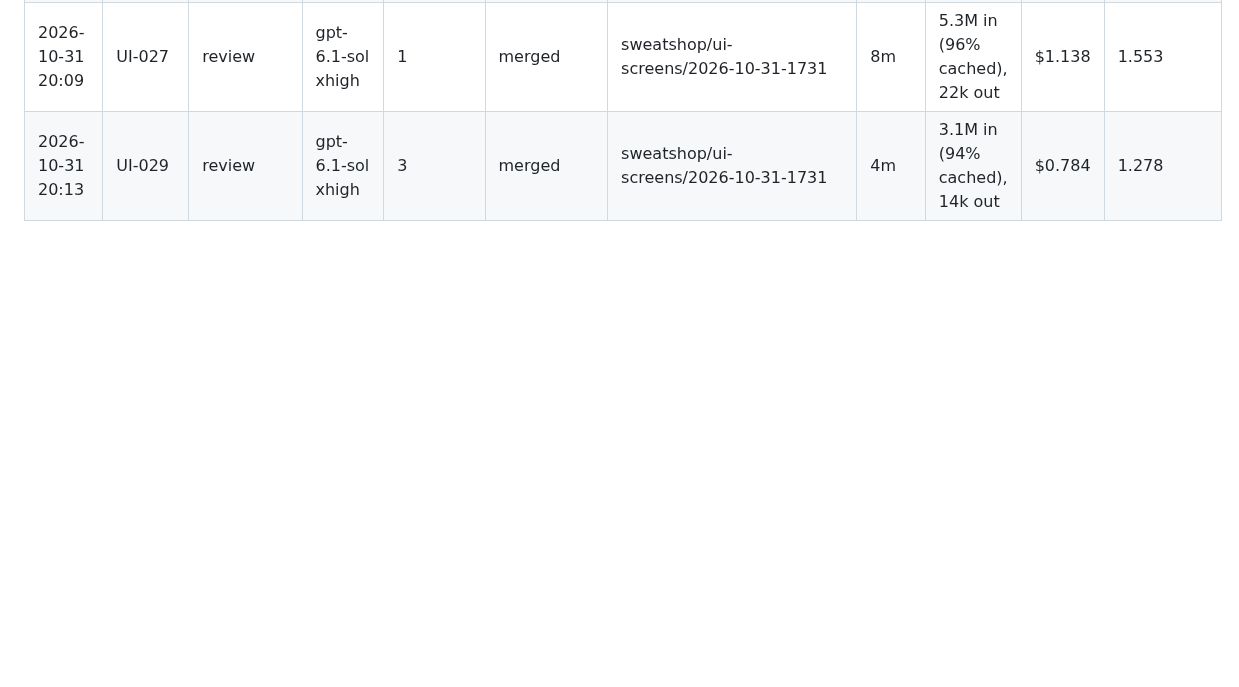
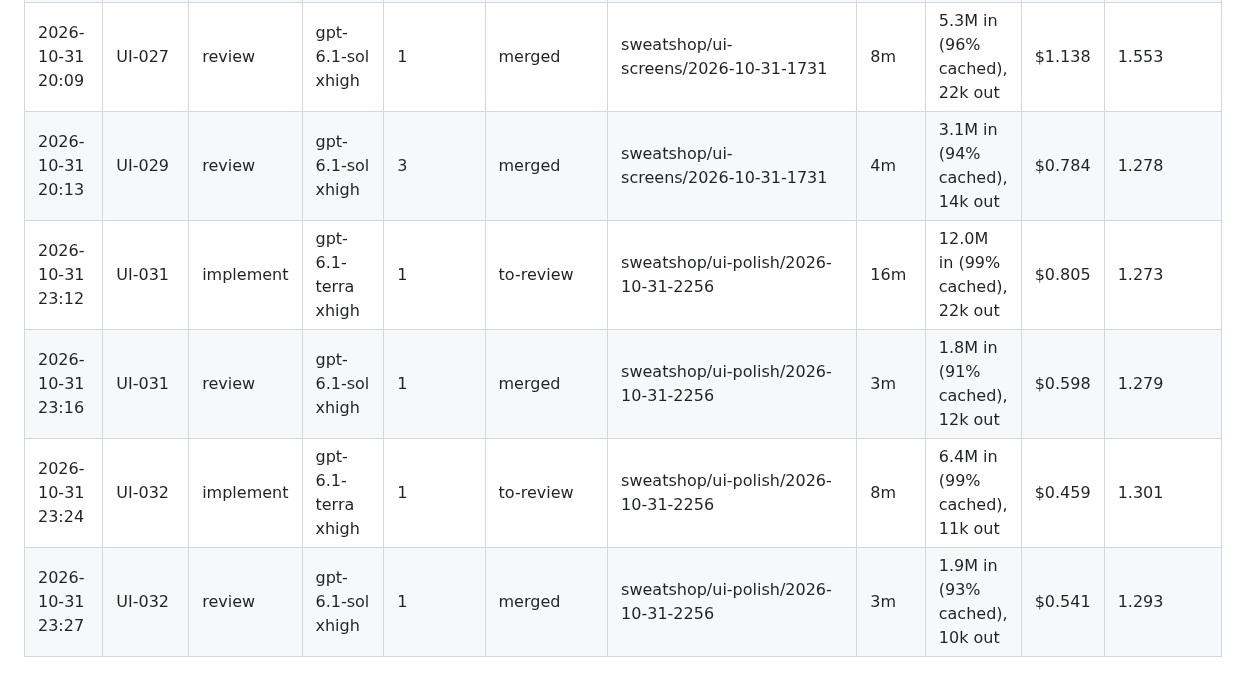
Before and after one commit to Laginho/P-Chess, a Markdown page: docs/run-log/run-log.md, the part around the change. Rendered like a GitHub page; blank space fills up the shorter version.

Commit message:
docs: ui-polish lane run log and interventions (PR #38)
Co-Authored-By: Claude Opus 5.5 <noreply@anthropic.com>

```diff
--- a/docs/run-log/run-log.md
+++ b/docs/run-log/run-log.md
@@ -246,3 +246,7 @@
 | 2026-10-31 19:51 | CLEAN-012 | implement | gpt-6.1-terra xhigh | 1 | to-review | sweatshop/ui-screens/2026-10-31-1731 | 6m | 4.8M in (97% cached), 9k out | $0.414 | 1.548 |
 | 2026-10-31 20:09 | UI-027 | review | gpt-6.1-sol xhigh | 1 | merged | sweatshop/ui-screens/2026-10-31-1731 | 8m | 5.3M in (96% cached), 22k out | $1.138 | 1.553 |
 | 2026-10-31 20:13 | UI-029 | review | gpt-6.1-sol xhigh | 3 | merged | sweatshop/ui-screens/2026-10-31-1731 | 4m | 3.1M in (94% cached), 14k out | $0.784 | 1.278 |
+| 2026-10-31 23:12 | UI-031 | implement | gpt-6.1-terra xhigh | 1 | to-review | sweatshop/ui-polish/2026-10-31-2256 | 16m | 12.0M in (99% cached), 22k out | $0.805 | 1.273 |
+| 2026-10-31 23:16 | UI-031 | review | gpt-6.1-sol xhigh | 1 | merged | sweatshop/ui-polish/2026-10-31-2256 | 3m | 1.8M in (91% cached), 12k out | $0.598 | 1.279 |
+| 2026-10-31 23:24 | UI-032 | implement | gpt-6.1-terra xhigh | 1 | to-review | sweatshop/ui-polish/2026-10-31-2256 | 8m | 6.4M in (99% cached), 11k out | $0.459 | 1.301 |
+| 2026-10-31 23:27 | UI-032 | review | gpt-6.1-sol xhigh | 1 | merged | sweatshop/ui-polish/2026-10-31-2256 | 3m | 1.9M in (93% cached), 10k out | $0.541 | 1.293 |
```
Also changed, not shown: .scratch/interventions.md (+1 -0 lines).
